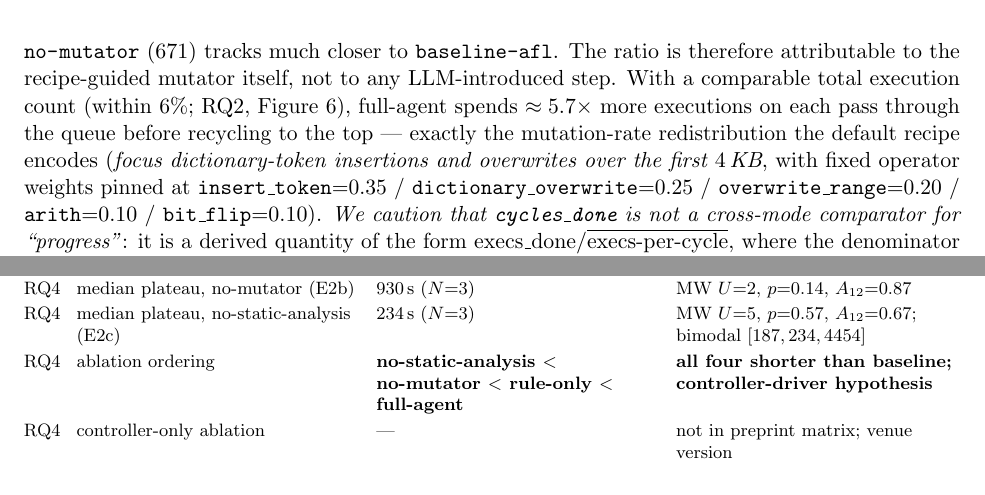
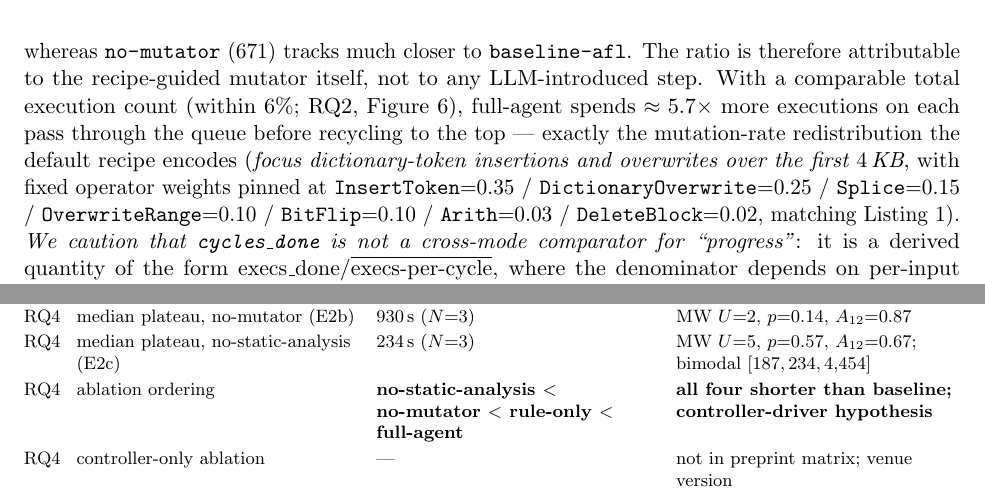
Before and after one commit to qiaozhiyi/fuzz_agent, a LaTeX paper (papers/paper01/paper01.tex): two parts of pages 17 and 28 of 41, joined at a grey line, cut so that both start at the same text. Compiled offline with pdfLaTeX.

Commit message:
docs(paper01): fix §6.2 operator-weight inconsistency + Table 11 thousand-sep
Two correctness fixes surfaced by a final pre-submission audit:

1) §6.2 (page 17) listed only 5 of 7 operator weights in prose and
   gave OverwriteRange=0.20, while Listing 1 (lst:recipe) defines 7
   weights with OverwriteRange=0.10. Replaced the inline enumeration
   with all 7 weights at the values pinned in Listing 1
   (InsertToken=0.35 / DictionaryOverwrite=0.25 / Splice=0.15 /
   OverwriteRange=0.10 / BitFlip=0.10 / Arith=0.03 / DeleteBlock=0.02),
   cross-referencing Listing~\ref{lst:recipe} so the two stay in sync
   in future revisions.

2) Table 11 row E2c showed the bimodal plateau distribution as
   [187,234,4454] (no thousand separators, no spaces), while the
   matching prose in §6.4.3 writes [187, 234, 4,454] s. Normalised
   the table to match the prose: [187, 234, 4{,}454].

Repacked arxiv_ready/fuzzpilot-paper01-arxiv-source.tar.gz; cold
extract + pdflatex × 2 builds the 41-page PDF with both fixes
rendering correctly.

```diff
--- a/papers/paper01/paper01.tex
+++ b/papers/paper01/paper01.tex
@@ -1197,9 +1197,10 @@ more executions on each pass through the queue before recycling to
 the top --- exactly the mutation-rate redistribution the default
 recipe encodes (\emph{focus dictionary-token insertions and overwrites
 over the first $4\,$KB}, with fixed operator weights pinned at
-\texttt{insert\_token}=0.35 / \texttt{dictionary\_overwrite}=0.25 /
-\texttt{overwrite\_range}=0.20 / \texttt{arith}=0.10 /
-\texttt{bit\_flip}=0.10).
+\texttt{InsertToken}=0.35 / \texttt{DictionaryOverwrite}=0.25 /
+\texttt{Splice}=0.15 / \texttt{OverwriteRange}=0.10 /
+\texttt{BitFlip}=0.10 / \texttt{Arith}=0.03 /
+\texttt{DeleteBlock}=0.02, matching Listing~\ref{lst:recipe}).
 \emph{We caution that \texttt{cycles\_done} is not a cross-mode
 comparator for ``progress''}: it is a derived quantity of the
 form $\text{execs\_done} / \overline{\text{execs-per-cycle}}$,
@@ -1980,7 +1981,7 @@ established, etc.) are explicitly listed rather than buried.
     RQ3 & DeepSeek API cost & \$0.002 / 4h campaign & FX rate \$1$\approx$\textyen{}7.2; compute $\sim$\$1.60/campaign \\
     RQ4 & median plateau, rule-only (E2a) & $1{,}165$\,s ($N{=}3$) & MW $U{=}4$, $p{=}0.39$, $A_{12}{=}0.73$ \\
     RQ4 & median plateau, no-mutator (E2b) & $930$\,s ($N{=}3$) & MW $U{=}2$, $p{=}0.14$, $A_{12}{=}0.87$ \\
-    RQ4 & median plateau, no-static-analysis (E2c) & $234$\,s ($N{=}3$) & MW $U{=}5$, $p{=}0.57$, $A_{12}{=}0.67$; bimodal $[187,234,4454]$ \\
+    RQ4 & median plateau, no-static-analysis (E2c) & $234$\,s ($N{=}3$) & MW $U{=}5$, $p{=}0.57$, $A_{12}{=}0.67$; bimodal $[187, 234, 4{,}454]$ \\
     RQ4 & ablation ordering & \textbf{no-static-analysis $<$ no-mutator $<$ rule-only $<$ full-agent} & \textbf{all four shorter than baseline; controller-driver hypothesis} \\
     RQ4 & controller-only ablation & --- & not in preprint matrix; venue version \\
     Fair & E4a median plateau, baseline-afl-dict & $2{,}256$\,s ($N{=}3$) & $p{=}0.79$, $A_{12}{=}0.60$ vs baseline; dict alone does not help \\
```
Also changed, not shown: papers/paper01/paper01.pdf, 1 other file.
